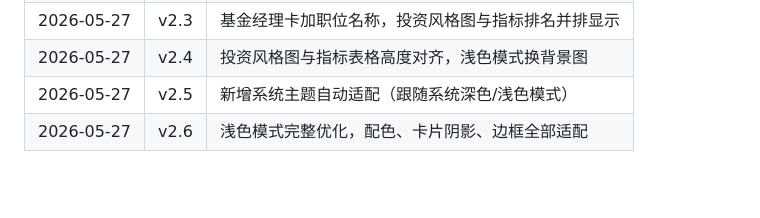
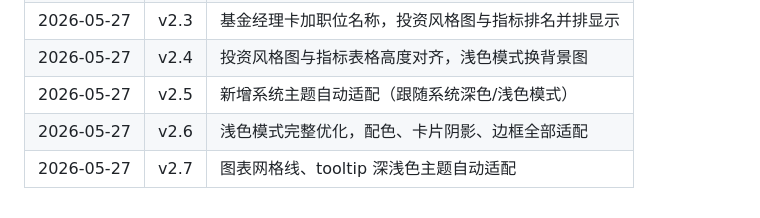
Before and after one commit to villiama818/fund_analyze, a Markdown page: AGENTS.md, the part around the change. Rendered like a GitHub page; blank space fills up the shorter version.

Commit message:
docs: update changelog v2.7

```diff
--- a/AGENTS.md
+++ b/AGENTS.md
@@ -185,3 +185,4 @@ GitHub Pages 自动部署，等待 2-5 分钟生效。
 | 2026-05-27 | v2.4 | 投资风格图与指标表格高度对齐，浅色模式换背景图 |
 | 2026-05-27 | v2.5 | 新增系统主题自动适配（跟随系统深色/浅色模式） |
 | 2026-05-27 | v2.6 | 浅色模式完整优化，配色、卡片阴影、边框全部适配 |
+| 2026-05-27 | v2.7 | 图表网格线、tooltip 深浅色主题自动适配 |
```
